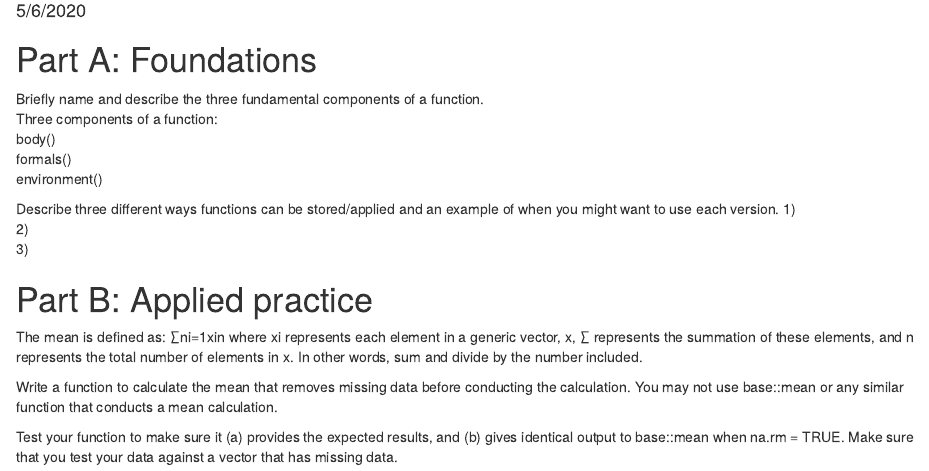
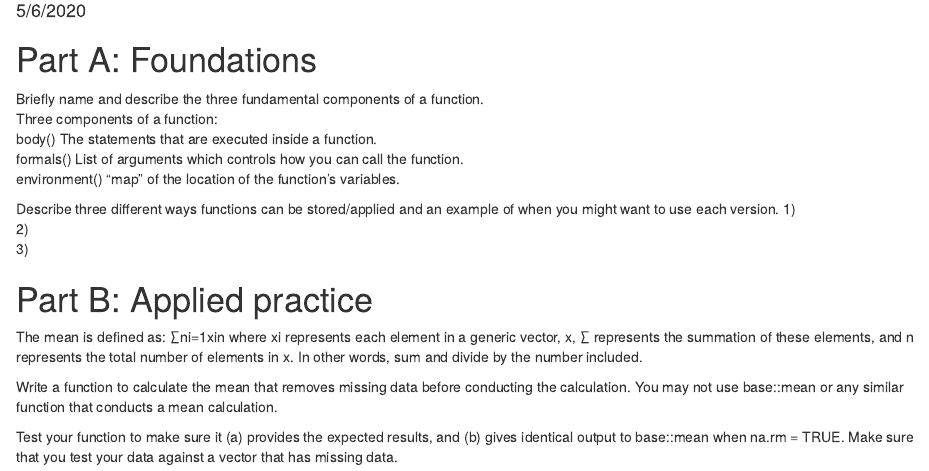
Before and after one commit to RowleyBrock/Lab3, an R Markdown document (Rowley_Lab3.Rmd): the page in a window 1100 px wide, from 100 px down. Rendered offline with R 4.5, knitr and Pandoc, with nearby package versions.

Commit message:
Minor update. Def for parts of function.

```diff
--- a/Rowley_Lab3.Rmd
+++ b/Rowley_Lab3.Rmd
@@ -12,9 +12,9 @@ knitr::opts_chunk$set(echo = TRUE)
 # Part A: Foundations
 Briefly name and describe the three fundamental components of a function.
 Three components of a function:
-body()
-formals()
-environment()
+body() The statements that are executed inside a function.
+formals()  List of arguments which controls how you can call the function.
+environment() “map” of the location of the function’s variables.
 
 Describe three different ways functions can be stored/applied and an example of when you might want to use each version.
 1)
```
